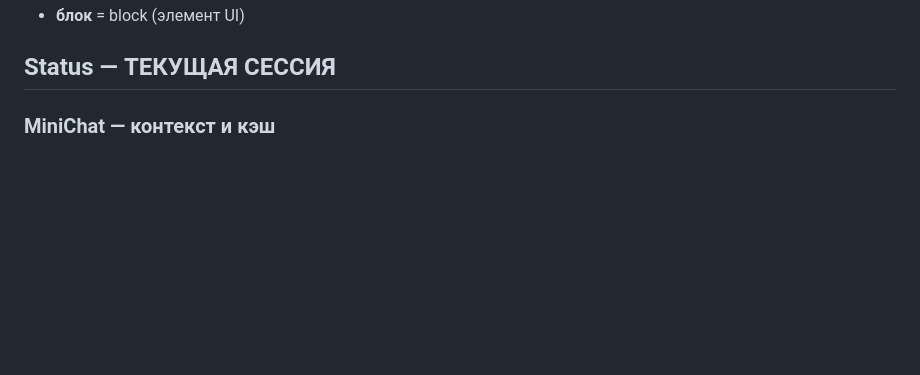
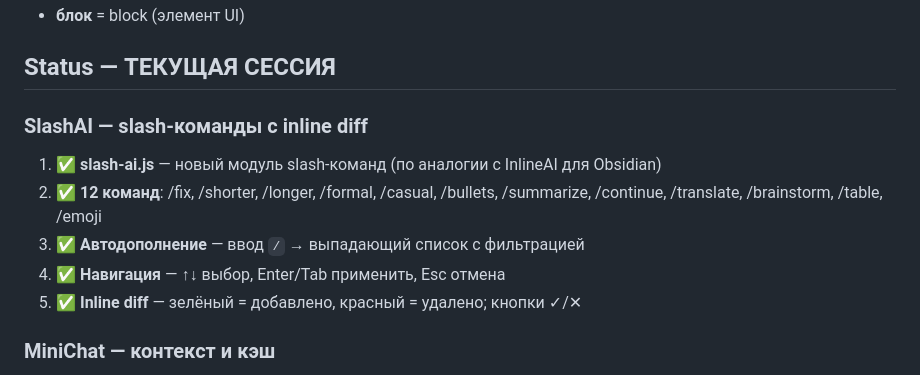
Before and after one commit to VVSh-st/paste-copy, a Markdown page: HANDOFF.md, the part around the change. GitHub-like rendering; blank space fills up the shorter version.

Commit message:
docs: обновлен HANDOFF.md — SlashAI

```diff
--- a/HANDOFF.md
+++ b/HANDOFF.md
@@ -21,6 +21,14 @@
 - **блок** = block (элемент UI)
 
 ## Status — ТЕКУЩАЯ СЕССИЯ
+
+### SlashAI — slash-команды с inline diff
+
+1. ✅ **slash-ai.js** — новый модуль slash-команд (по аналогии с InlineAI для Obsidian)
+2. ✅ **12 команд**: /fix, /shorter, /longer, /formal, /casual, /bullets, /summarize, /continue, /translate, /brainstorm, /table, /emoji
+3. ✅ **Автодополнение** — ввод `/` → выпадающий список с фильтрацией
+4. ✅ **Навигация** — ↑↓ выбор, Enter/Tab применить, Esc отмена
+5. ✅ **Inline diff** — зелёный = добавлено, красный = удалено; кнопки ✓/✕
 
 ### MiniChat — контекст и кэш
 
```
